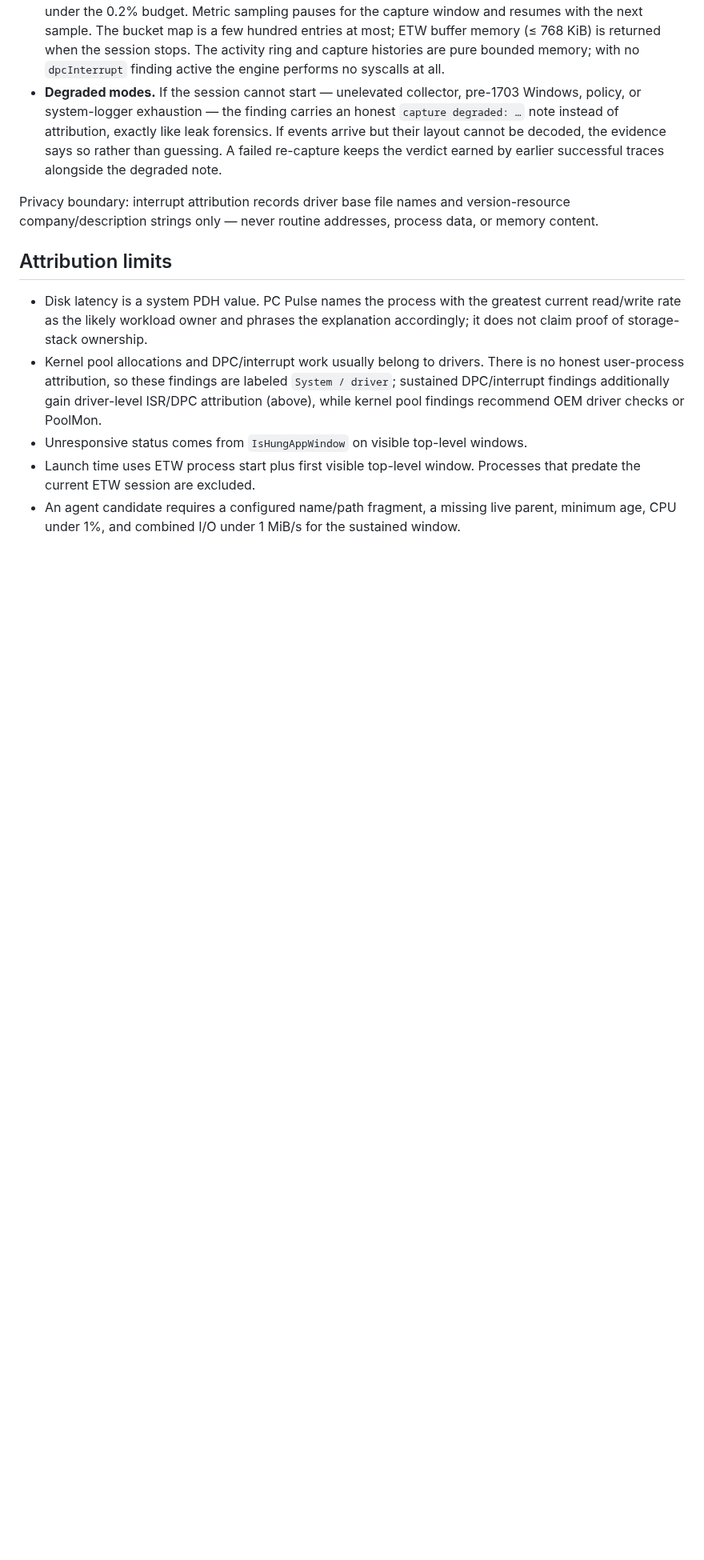
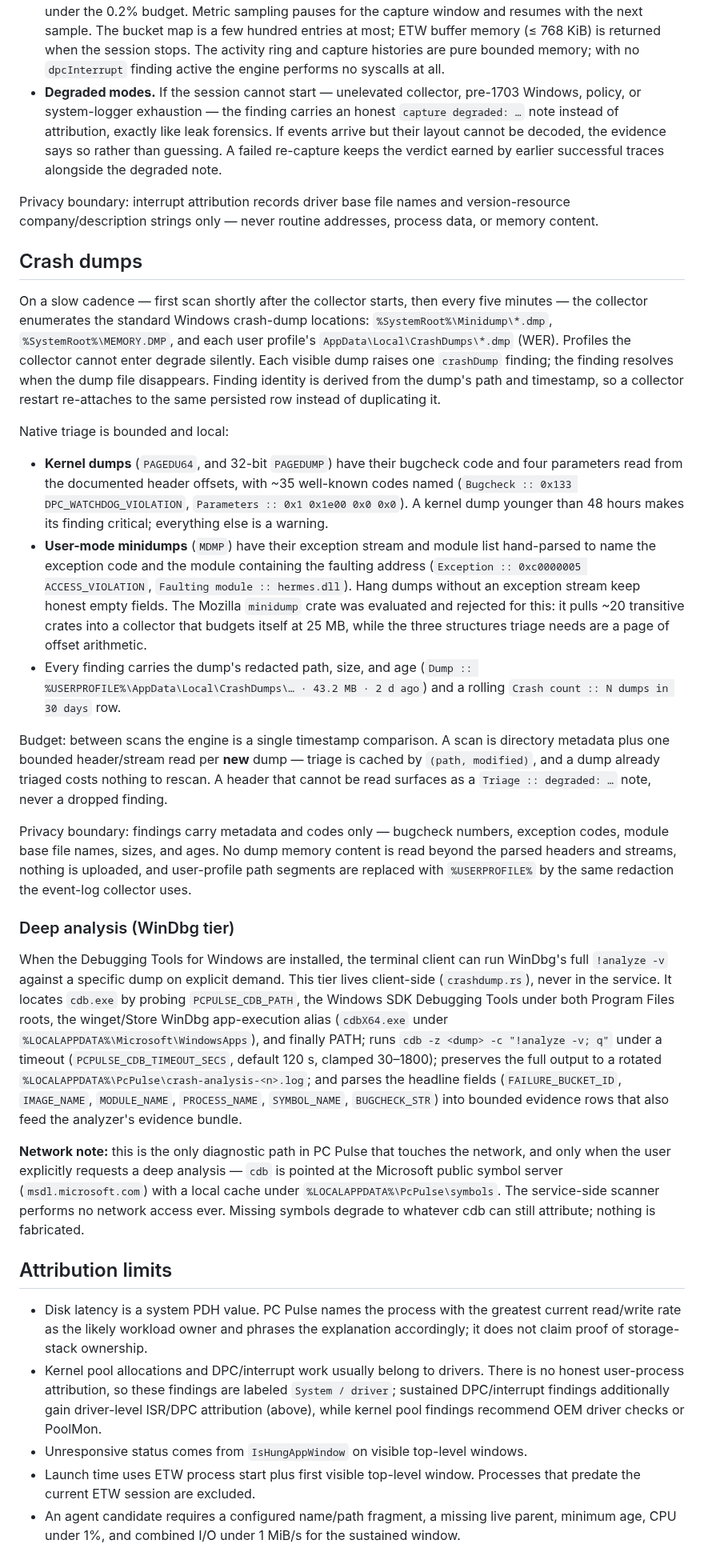
Before and after one commit to quorraa/pc-pulse, a Markdown page: docs/detectors.md, the part around the change. Shown at 80% size. Rendered like a GitHub page; blank space fills up the shorter version.

```diff
--- a/docs/detectors.md
+++ b/docs/detectors.md
@@ -76,6 +76,26 @@ Mechanics and budget:
 
 Privacy boundary: interrupt attribution records driver base file names and version-resource company/description strings only — never routine addresses, process data, or memory content.
 
+## Crash dumps
+
+On a slow cadence — first scan shortly after the collector starts, then every five minutes — the collector enumerates the standard Windows crash-dump locations: `%SystemRoot%\Minidump\*.dmp`, `%SystemRoot%\MEMORY.DMP`, and each user profile's `AppData\Local\CrashDumps\*.dmp` (WER). Profiles the collector cannot enter degrade silently. Each visible dump raises one `crashDump` finding; the finding resolves when the dump file disappears. Finding identity is derived from the dump's path and timestamp, so a collector restart re-attaches to the same persisted row instead of duplicating it.
+
+Native triage is bounded and local:
+
+- **Kernel dumps** (`PAGEDU64`, and 32-bit `PAGEDUMP`) have their bugcheck code and four parameters read from the documented header offsets, with ~35 well-known codes named (`Bugcheck :: 0x133 DPC_WATCHDOG_VIOLATION`, `Parameters :: 0x1 0x1e00 0x0 0x0`). A kernel dump younger than 48 hours makes its finding critical; everything else is a warning.
+- **User-mode minidumps** (`MDMP`) have their exception stream and module list hand-parsed to name the exception code and the module containing the faulting address (`Exception :: 0xc0000005 ACCESS_VIOLATION`, `Faulting module :: hermes.dll`). Hang dumps without an exception stream keep honest empty fields. The Mozilla `minidump` crate was evaluated and rejected for this: it pulls ~20 transitive crates into a collector that budgets itself at 25 MB, while the three structures triage needs are a page of offset arithmetic.
+- Every finding carries the dump's redacted path, size, and age (`Dump :: %USERPROFILE%\AppData\Local\CrashDumps\… · 43.2 MB · 2 d ago`) and a rolling `Crash count :: N dumps in 30 days` row.
+
+Budget: between scans the engine is a single timestamp comparison. A scan is directory metadata plus one bounded header/stream read per **new** dump — triage is cached by `(path, modified)`, and a dump already triaged costs nothing to rescan. A header that cannot be read surfaces as a `Triage :: degraded: …` note, never a dropped finding.
+
+Privacy boundary: findings carry metadata and codes only — bugcheck numbers, exception codes, module base file names, sizes, and ages. No dump memory content is read beyond the parsed headers and streams, nothing is uploaded, and user-profile path segments are replaced with `%USERPROFILE%` by the same redaction the event-log collector uses.
+
+### Deep analysis (WinDbg tier)
+
+When the Debugging Tools for Windows are installed, the terminal client can run WinDbg's full `!analyze -v` against a specific dump on explicit demand. This tier lives client-side (`crashdump.rs`), never in the service. It locates `cdb.exe` by probing `PCPULSE_CDB_PATH`, the Windows SDK Debugging Tools under both Program Files roots, the winget/Store WinDbg app-execution alias (`cdbX64.exe` under `%LOCALAPPDATA%\Microsoft\WindowsApps`), and finally PATH; runs `cdb -z <dump> -c "!analyze -v; q"` under a timeout (`PCPULSE_CDB_TIMEOUT_SECS`, default 120 s, clamped 30–1800); preserves the full output to a rotated `%LOCALAPPDATA%\PcPulse\crash-analysis-<n>.log`; and parses the headline fields (`FAILURE_BUCKET_ID`, `IMAGE_NAME`, `MODULE_NAME`, `PROCESS_NAME`, `SYMBOL_NAME`, `BUGCHECK_STR`) into bounded evidence rows that also feed the analyzer's evidence bundle.
+
+**Network note:** this is the only diagnostic path in PC Pulse that touches the network, and only when the user explicitly requests a deep analysis — `cdb` is pointed at the Microsoft public symbol server (`msdl.microsoft.com`) with a local cache under `%LOCALAPPDATA%\PcPulse\symbols`. The service-side scanner performs no network access ever. Missing symbols degrade to whatever cdb can still attribute; nothing is fabricated.
+
 ## Attribution limits
 
 - Disk latency is a system PDH value. PC Pulse names the process with the greatest current read/write rate as the likely workload owner and phrases the explanation accordingly; it does not claim proof of storage-stack ownership.
```
Also changed, not shown: README.md (+1 -0 lines), docs/media/demo-avionics.gif, 11 other files.
